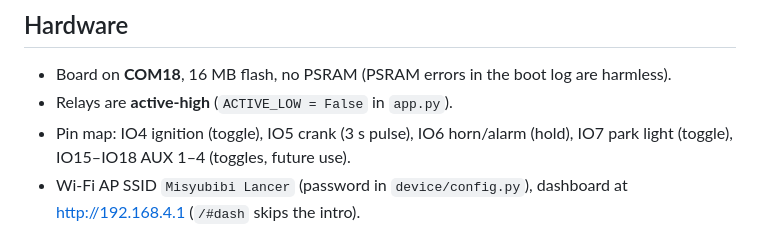
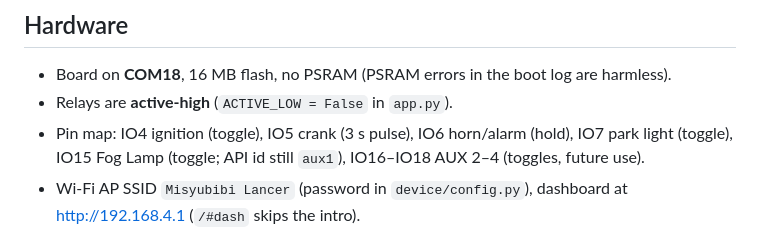
Before and after one commit to ccstack27/esp32-car-dashboard, a Markdown page: CLAUDE.md, the part around the change. GitHub-like rendering.

```diff
--- a/CLAUDE.md
+++ b/CLAUDE.md
@@ -7,7 +7,7 @@ MicroPython (v1.27) web dashboard on an ESP32-S3 that switches car loads through
 ## Hardware
 - Board on **COM18**, 16 MB flash, no PSRAM (PSRAM errors in the boot log are harmless).
 - Relays are **active-high** (`ACTIVE_LOW = False` in `app.py`).
-- Pin map: IO4 ignition (toggle), IO5 crank (3 s pulse), IO6 horn/alarm (hold), IO7 park light (toggle), IO15–IO18 AUX 1–4 (toggles, future use).
+- Pin map: IO4 ignition (toggle), IO5 crank (3 s pulse), IO6 horn/alarm (hold), IO7 park light (toggle), IO15 Fog Lamp (toggle; API id still `aux1`), IO16–IO18 AUX 2–4 (toggles, future use).
 - Wi-Fi AP SSID `Misyubibi Lancer` (password in `device/config.py`), dashboard at http://192.168.4.1 (`/#dash` skips the intro).
 
 ## Layout
```
Also changed, not shown: LOG.md (+15 -0 lines).
